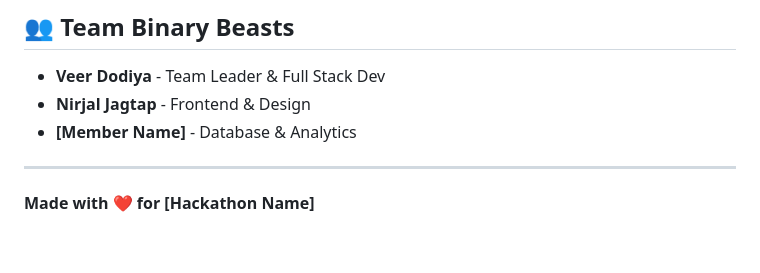
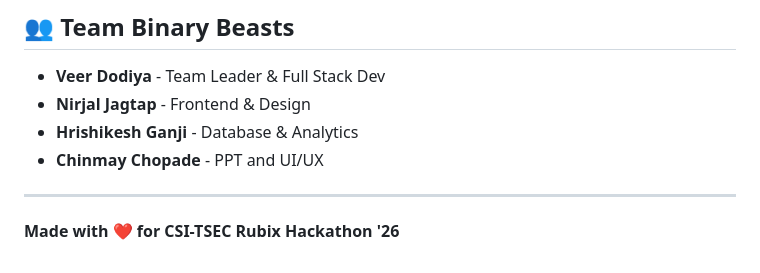
Before and after one commit to VEER1205/RUBIX26_69_Binary-Beasts-, a Markdown page: README.md, the part around the change. Rendered like a GitHub page.

Commit message:
Revise team members and hackathon information
Updated team member names and hackathon details.

```diff
--- a/README.md
+++ b/README.md
@@ -129,8 +129,9 @@ To avoid manual data entry, we have built a **Master Seed** script.
 
 * **Veer Dodiya** - Team Leader & Full Stack Dev
 * **Nirjal Jagtap** - Frontend & Design
-* **[Member Name]** - Database & Analytics
+* **Hrishikesh Ganji** - Database & Analytics
+* **Chinmay Chopade** - PPT and UI/UX
 
 ---
 
-**Made with ❤️ for [Hackathon Name]**
+**Made with ❤️ for CSI-TSEC Rubix Hackathon '26**
```
